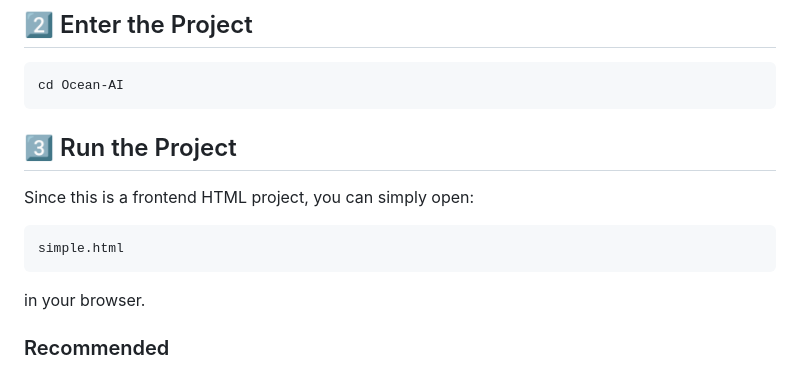
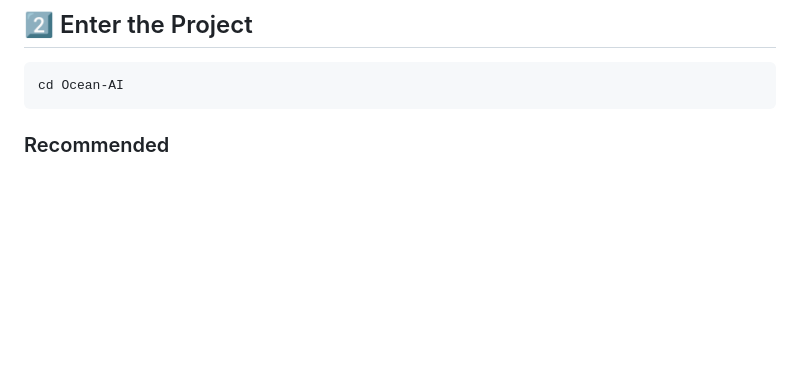
Before and after one commit to Atharva-ark06/Ocean-AI, a Markdown page: README.md, the part around one of its changes. Drawn GitHub-style; blank space fills up the shorter version.

Commit message:
Update README to improve project run instructions
Removed instructions for running the project directly in a browser and emphasized using VS Code with Live Server for development.

````diff
--- a/README.md
+++ b/README.md
@@ -96,15 +97,6 @@ git clone https://github.com/Atharva-ark06/Ocean-AI.git
 cd Ocean-AI
 ```
 
-## 3️⃣ Run the Project
-
-Since this is a frontend HTML project, you can simply open:
-
-```text
-simple.html
-```
-
-in your browser.
 
 ### Recommended
 
````
Also changed, not shown: other parts of README.md (+1 -0 lines).
